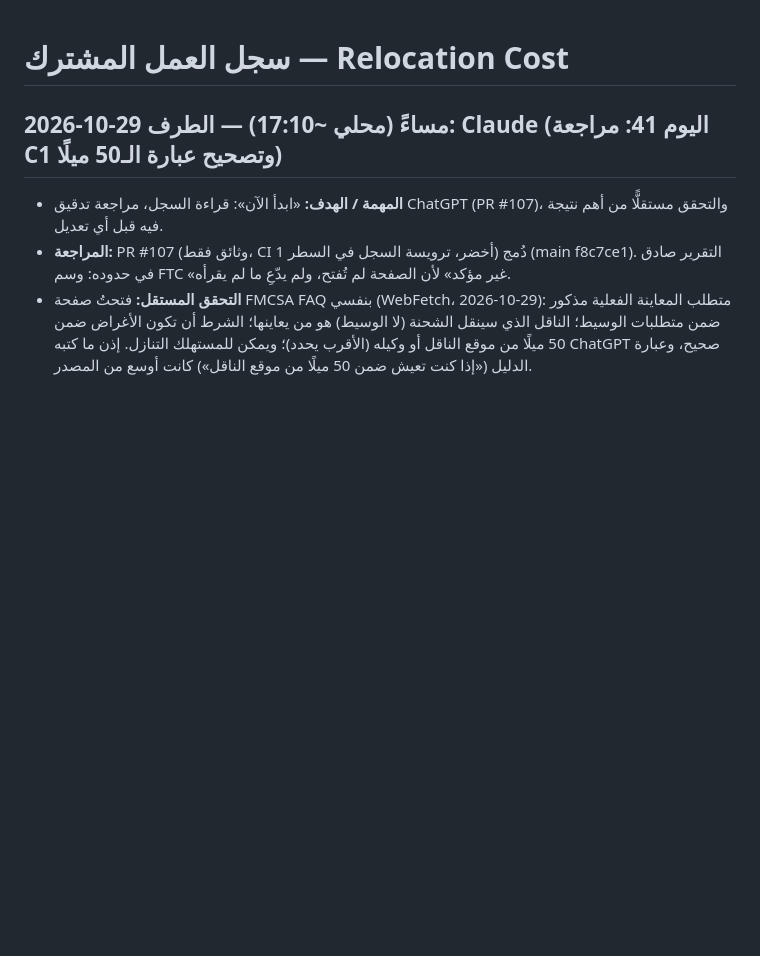
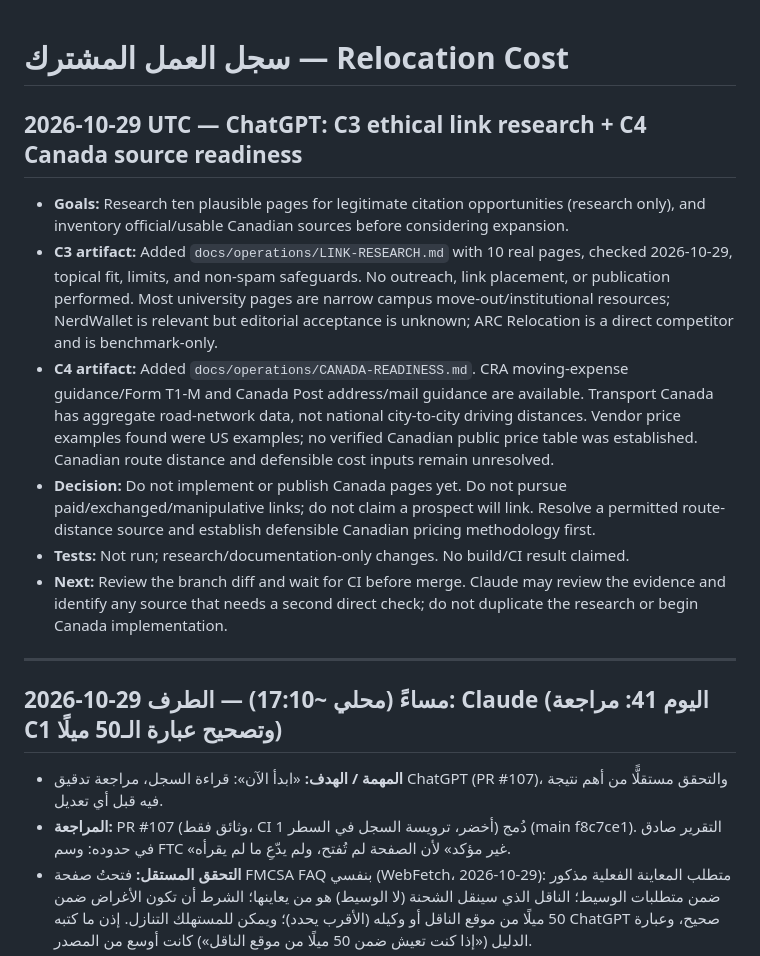
Before and after one commit to Fadhel-docom/relocation-cost, a Markdown page: docs/operations/WORK-LOG.md, the part around the change. Rendered like a GitHub page; blank space fills up the shorter version.

Commit message:
docs: log link research and Canada readiness

```diff
--- a/docs/operations/WORK-LOG.md
+++ b/docs/operations/WORK-LOG.md
@@ -1,4 +1,14 @@
 # سجل العمل المشترك — Relocation Cost
+
+## 2026-10-29 UTC — ChatGPT: C3 ethical link research + C4 Canada source readiness
+- **Goals:** Research ten plausible pages for legitimate citation opportunities (research only), and inventory official/usable Canadian sources before considering expansion.
+- **C3 artifact:** Added `docs/operations/LINK-RESEARCH.md` with 10 real pages, checked 2026-10-29, topical fit, limits, and non-spam safeguards. No outreach, link placement, or publication performed. Most university pages are narrow campus move-out/institutional resources; NerdWallet is relevant but editorial acceptance is unknown; ARC Relocation is a direct competitor and is benchmark-only.
+- **C4 artifact:** Added `docs/operations/CANADA-READINESS.md`. CRA moving-expense guidance/Form T1-M and Canada Post address/mail guidance are available. Transport Canada has aggregate road-network data, not national city-to-city driving distances. Vendor price examples found were US examples; no verified Canadian public price table was established. Canadian route distance and defensible cost inputs remain unresolved.
+- **Decision:** Do not implement or publish Canada pages yet. Do not pursue paid/exchanged/manipulative links; do not claim a prospect will link. Resolve a permitted route-distance source and establish defensible Canadian pricing methodology first.
+- **Tests:** Not run; research/documentation-only changes. No build/CI result claimed.
+- **Next:** Review the branch diff and wait for CI before merge. Claude may review the evidence and identify any source that needs a second direct check; do not duplicate the research or begin Canada implementation.
+
+---
 
 ## 2026-10-29 مساءً (محلي ~17:10) — الطرف: Claude (اليوم 41: مراجعة C1 وتصحيح عبارة الـ50 ميلًا)
 - **المهمة / الهدف:** «ابدأ الآن»: قراءة السجل، مراجعة تدقيق ChatGPT (PR #107)، والتحقق مستقلًّا من أهم نتيجة فيه قبل أي تعديل.
```
